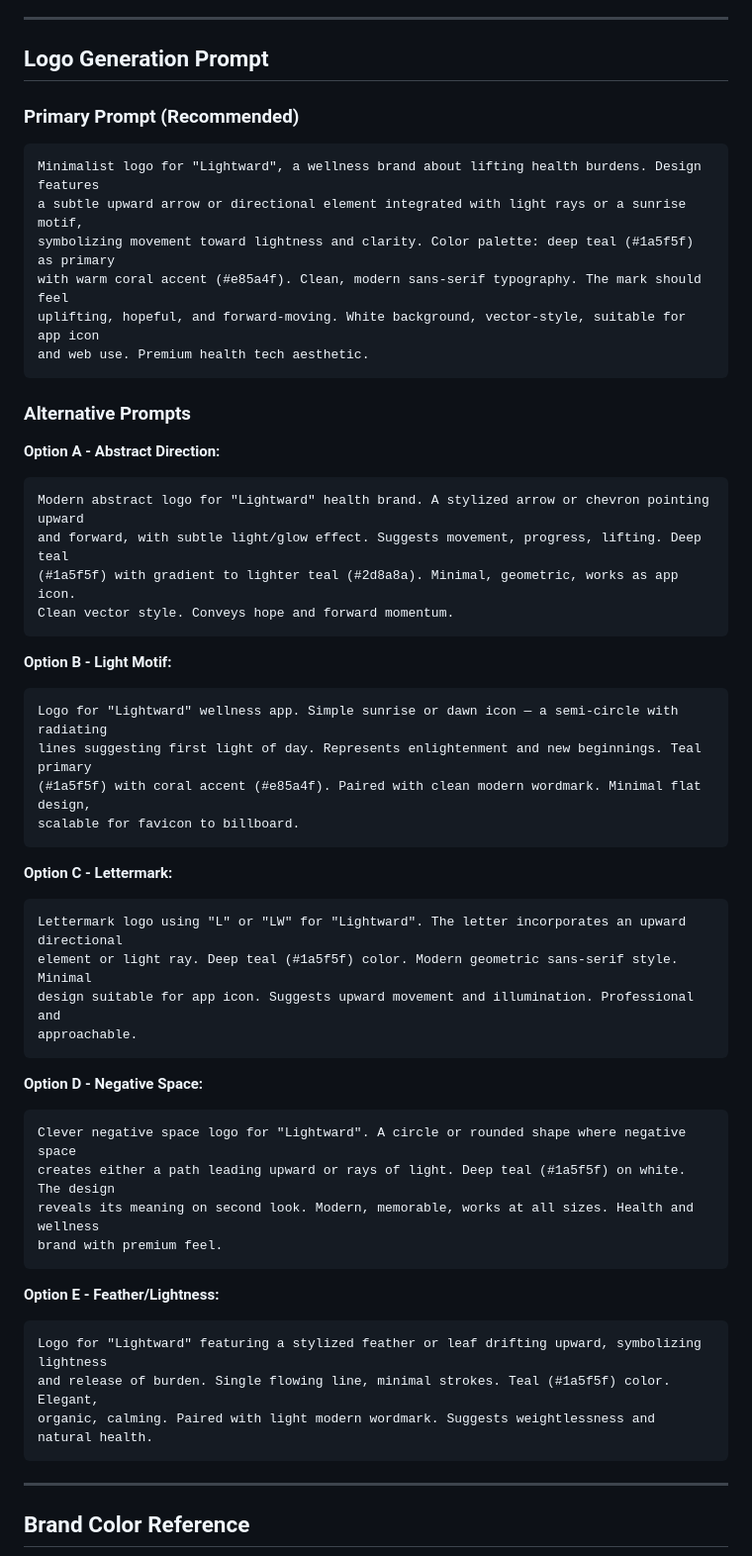
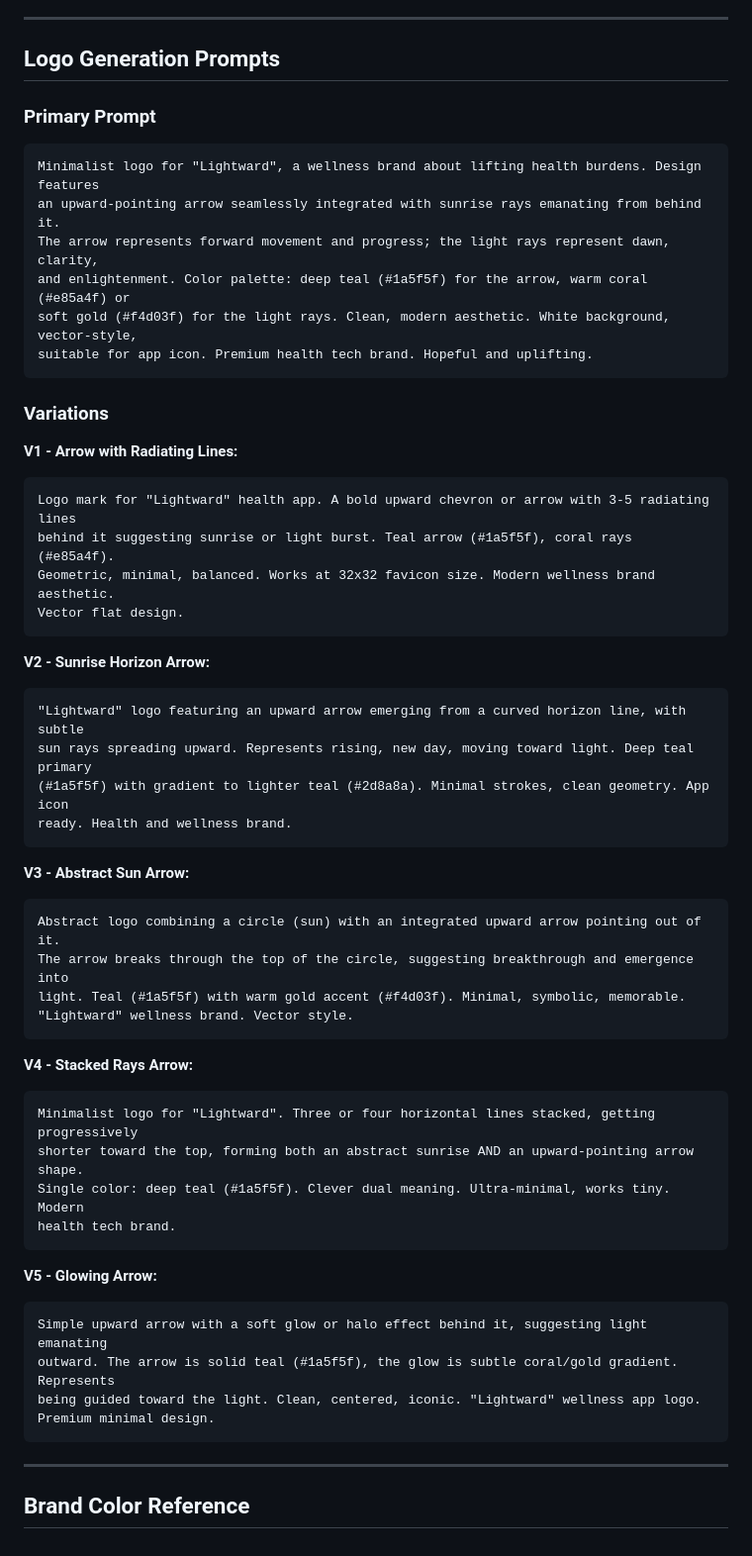
Before and after one commit to timgreene-gif/LessisMore, a Markdown page: logo-prompt.md, the part around the change. Shown at 99% size. Drawn GitHub-style.

Commit message:
Refine logo prompts to upward arrow + sunrise direction
Focus all variations on the chosen concept: upward arrow integrated
with light rays/sunrise motif. Five variations exploring different
executions of this core idea.

````diff
--- a/logo-prompt.md
+++ b/logo-prompt.md
@@ -9,58 +9,59 @@
 
 ---
 
-## Logo Generation Prompt
+## Logo Generation Prompts
 
-### Primary Prompt (Recommended)
+### Primary Prompt
 
 ```
 Minimalist logo for "Lightward", a wellness brand about lifting health burdens. Design features
-a subtle upward arrow or directional element integrated with light rays or a sunrise motif,
-symbolizing movement toward lightness and clarity. Color palette: deep teal (#1a5f5f) as primary
-with warm coral accent (#e85a4f). Clean, modern sans-serif typography. The mark should feel
-uplifting, hopeful, and forward-moving. White background, vector-style, suitable for app icon
-and web use. Premium health tech aesthetic.
+an upward-pointing arrow seamlessly integrated with sunrise rays emanating from behind it.
+The arrow represents forward movement and progress; the light rays represent dawn, clarity,
+and enlightenment. Color palette: deep teal (#1a5f5f) for the arrow, warm coral (#e85a4f) or
+soft gold (#f4d03f) for the light rays. Clean, modern aesthetic. White background, vector-style,
+suitable for app icon. Premium health tech brand. Hopeful and uplifting.
 ```
 
-### Alternative Prompts
+### Variations
 
-**Option A - Abstract Direction:**
+**V1 - Arrow with Radiating Lines:**
 ```
-Modern abstract logo for "Lightward" health brand. A stylized arrow or chevron pointing upward
-and forward, with subtle light/glow effect. Suggests movement, progress, lifting. Deep teal
-(#1a5f5f) with gradient to lighter teal (#2d8a8a). Minimal, geometric, works as app icon.
-Clean vector style. Conveys hope and forward momentum.
+Logo mark for "Lightward" health app. A bold upward chevron or arrow with 3-5 radiating lines
+behind it suggesting sunrise or light burst. Teal arrow (#1a5f5f), coral rays (#e85a4f).
+Geometric, minimal, balanced. Works at 32x32 favicon size. Modern wellness brand aesthetic.
+Vector flat design.
 ```
 
-**Option B - Light Motif:**
+**V2 - Sunrise Horizon Arrow:**
 ```
-Logo for "Lightward" wellness app. Simple sunrise or dawn icon — a semi-circle with radiating
-lines suggesting first light of day. Represents enlightenment and new beginnings. Teal primary
-(#1a5f5f) with coral accent (#e85a4f). Paired with clean modern wordmark. Minimal flat design,
-scalable for favicon to billboard.
+"Lightward" logo featuring an upward arrow emerging from a curved horizon line, with subtle
+sun rays spreading upward. Represents rising, new day, moving toward light. Deep teal primary
+(#1a5f5f) with gradient to lighter teal (#2d8a8a). Minimal strokes, clean geometry. App icon
+ready. Health and wellness brand.
 ```
 
-**Option C - Lettermark:**
+**V3 - Abstract Sun Arrow:**
 ```
-Lettermark logo using "L" or "LW" for "Lightward". The letter incorporates an upward directional
-element or light ray. Deep teal (#1a5f5f) color. Modern geometric sans-serif style. Minimal
-design suitable for app icon. Suggests upward movement and illumination. Professional and
-approachable.
+Abstract logo combining a circle (sun) with an integrated upward arrow pointing out of it.
+The arrow breaks through the top of the circle, suggesting breakthrough and emergence into
+light. Teal (#1a5f5f) with warm gold accent (#f4d03f). Minimal, symbolic, memorable.
+"Lightward" wellness brand. Vector style.
 ```
 
-**Option D - Negative Space:**
+**V4 - Stacked Rays Arrow:**
 ```
-Clever negative space logo for "Lightward". A circle or rounded shape where negative space
-creates either a path leading upward or rays of light. Deep teal (#1a5f5f) on white. The design
-reveals its meaning on second look. Modern, memorable, works at all sizes. Health and wellness
-brand with premium feel.
+Minimalist logo for "Lightward". Three or four horizontal lines stacked, getting progressively
+shorter toward the top, forming both an abstract sunrise AND an upward-pointing arrow shape.
+Single color: deep teal (#1a5f5f). Clever dual meaning. Ultra-minimal, works tiny. Modern
+health tech brand.
 ```
 
-**Option E - Feather/Lightness:**
+**V5 - Glowing Arrow:**
 ```
-Logo for "Lightward" featuring a stylized feather or leaf drifting upward, symbolizing lightness
-and release of burden. Single flowing line, minimal strokes. Teal (#1a5f5f) color. Elegant,
-organic, calming. Paired with light modern wordmark. Suggests weightlessness and natural health.
+Simple upward arrow with a soft glow or halo effect behind it, suggesting light emanating
+outward. The arrow is solid teal (#1a5f5f), the glow is subtle coral/gold gradient. Represents
+being guided toward the light. Clean, centered, iconic. "Lightward" wellness app logo.
+Premium minimal design.
 ```
 
 ---
````
